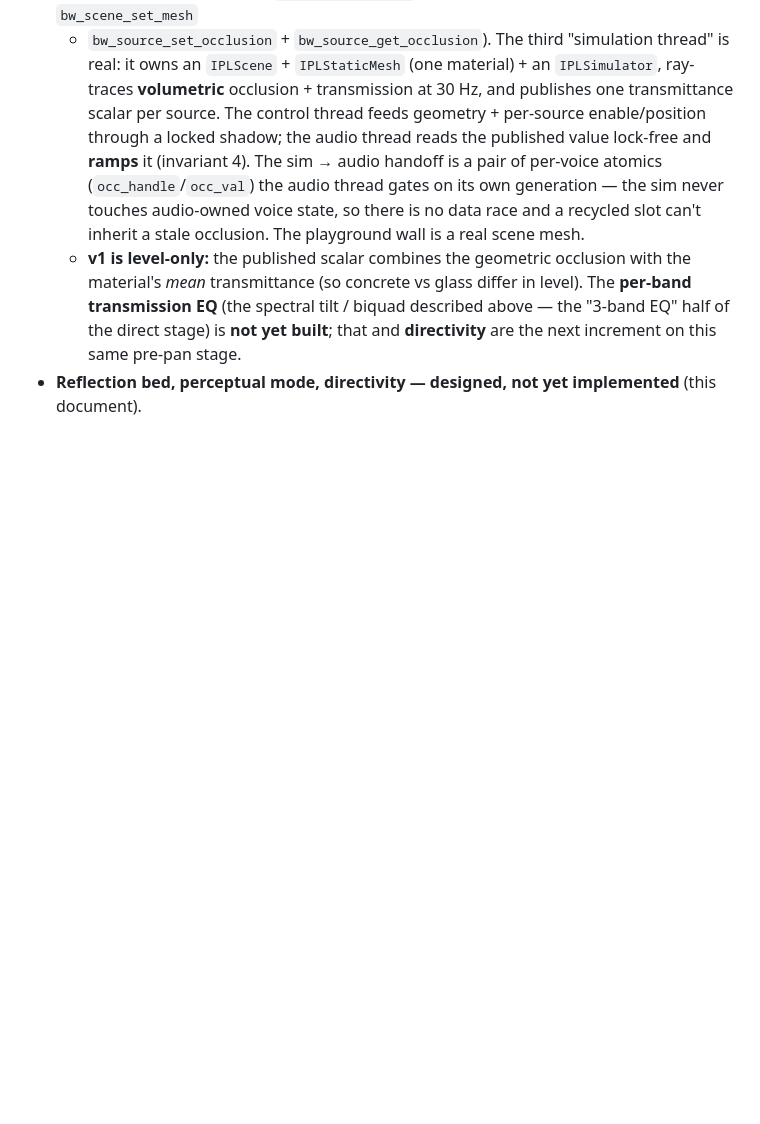
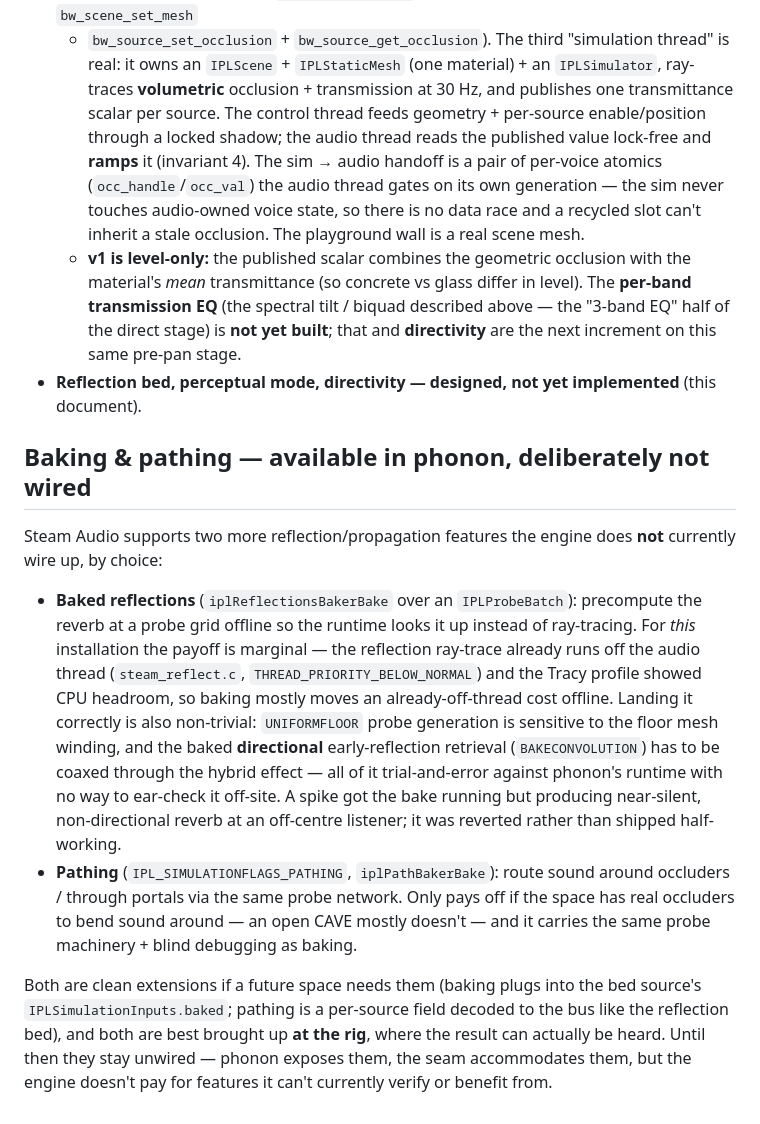
Before and after one commit to aforren1/cave-audio, a Markdown page: docs/materials.md, the part around the change. GitHub-like rendering; blank space fills up the shorter version.

Commit message:
docs: record baking & pathing as available-in-phonon but deliberately not wired
A spike wired baked reflections into the reflection bed (probe gen + bake REVERB +
baked source inputs) and ran it: the bake executed but produced near-silent,
non-directional reverb at an off-centre listener (UNIFORMFLOOR found no floor in
the test mesh -> single centroid probe; the baked directional retrieval needs more
coaxing through the hybrid effect). Rather than ship it half-working or sink many
ear-checkless phonon-debug cycles into a feature whose CPU win is marginal here
(the ray-trace is already off the audio thread, with Tracy headroom), it was
reverted. docs/materials.md now records baking + pathing as phonon-supported,
seam-compatible, and best brought up at the rig where the result can be heard.

Co-Authored-By: Claude Opus 4.8 (1M context) <noreply@anthropic.com>

```diff
--- a/docs/materials.md
+++ b/docs/materials.md
@@ -396,3 +396,29 @@ dominate. A deployment requirement, noted here so it is designed for, not discov
     (the spectral tilt / biquad described above — the "3-band EQ" half of the direct stage) is **not
     yet built**; that and **directivity** are the next increment on this same pre-pan stage.
 - **Reflection bed, perceptual mode, directivity — designed, not yet implemented** (this document).
+
+## Baking & pathing — available in phonon, deliberately not wired
+
+Steam Audio supports two more reflection/propagation features the engine does **not** currently wire
+up, by choice:
+
+- **Baked reflections** (`iplReflectionsBakerBake` over an `IPLProbeBatch`): precompute the reverb at
+  a probe grid offline so the runtime looks it up instead of ray-tracing. For *this* installation the
+  payoff is marginal — the reflection ray-trace already runs off the audio thread (`steam_reflect.c`,
+  `THREAD_PRIORITY_BELOW_NORMAL`) and the Tracy profile showed CPU headroom, so baking mostly moves an
+  already-off-thread cost offline. Landing it correctly is also non-trivial: `UNIFORMFLOOR` probe
+  generation is sensitive to the floor mesh winding, and the baked **directional** early-reflection
+  retrieval (`BAKECONVOLUTION`) has to be coaxed through the hybrid effect — all of it trial-and-error
+  against phonon's runtime with no way to ear-check it off-site. A spike got the bake running but
+  producing near-silent, non-directional reverb at an off-centre listener; it was reverted rather than
+  shipped half-working.
+- **Pathing** (`IPL_SIMULATIONFLAGS_PATHING`, `iplPathBakerBake`): route sound around occluders /
+  through portals via the same probe network. Only pays off if the space has real occluders to bend
+  sound around — an open CAVE mostly doesn't — and it carries the same probe machinery + blind
+  debugging as baking.
+
+Both are clean extensions if a future space needs them (baking plugs into the bed source's
+`IPLSimulationInputs.baked`; pathing is a per-source field decoded to the bus like the reflection
+bed), and both are best brought up **at the rig**, where the result can actually be heard. Until then
+they stay unwired — phonon exposes them, the seam accommodates them, but the engine doesn't pay for
+features it can't currently verify or benefit from.
```
